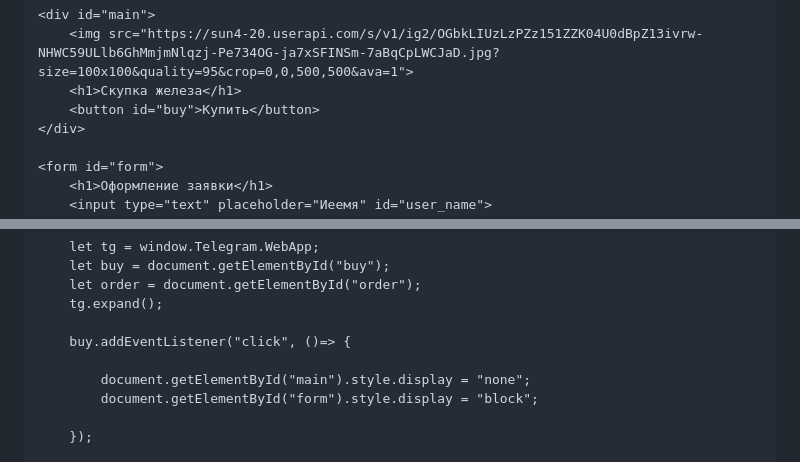
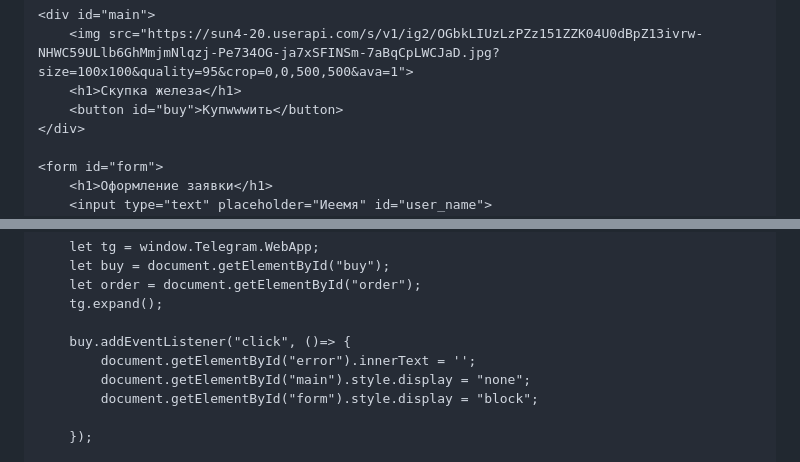
Before and after one commit to Avcilive/NoXeon.github.io, a Markdown page: README.md, 2 parts joined by grey strips. Drawn GitHub-style.

```diff
--- a/README.md
+++ b/README.md
@@ -99,7 +99,7 @@
     <div id="main">
         <img src="https://sun4-20.userapi.com/s/v1/ig2/OGbkLIUzLzPZz151ZZK04U0dBpZ13ivrw-NHWC59ULlb6GhMmjmNlqzj-Pe734OG-ja7xSFINSm-7aBqCpLWCJaD.jpg?size=100x100&quality=95&crop=0,0,500,500&ava=1">
         <h1>Скупка железа</h1>
-        <button id="buy">Купить</button>
+        <button id="buy">Купwwwить</button>
     </div>
 
     <form id="form">
@@ -121,7 +121,7 @@
         tg.expand();
 
         buy.addEventListener("click", ()=> {
-
+            document.getElementById("error").innerText = '';
             document.getElementById("main").style.display = "none";
             document.getElementById("form").style.display = "block";
 
```
